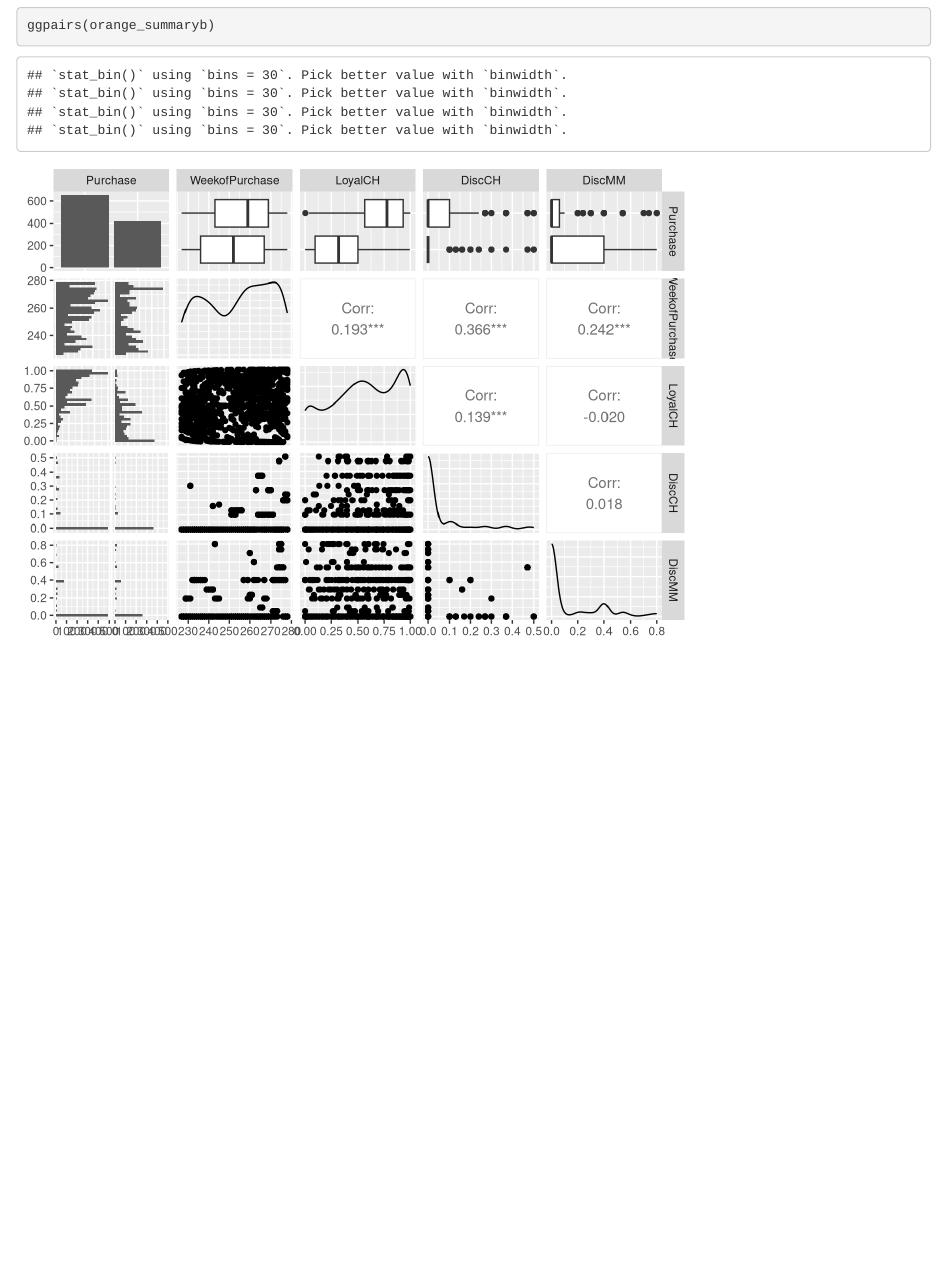
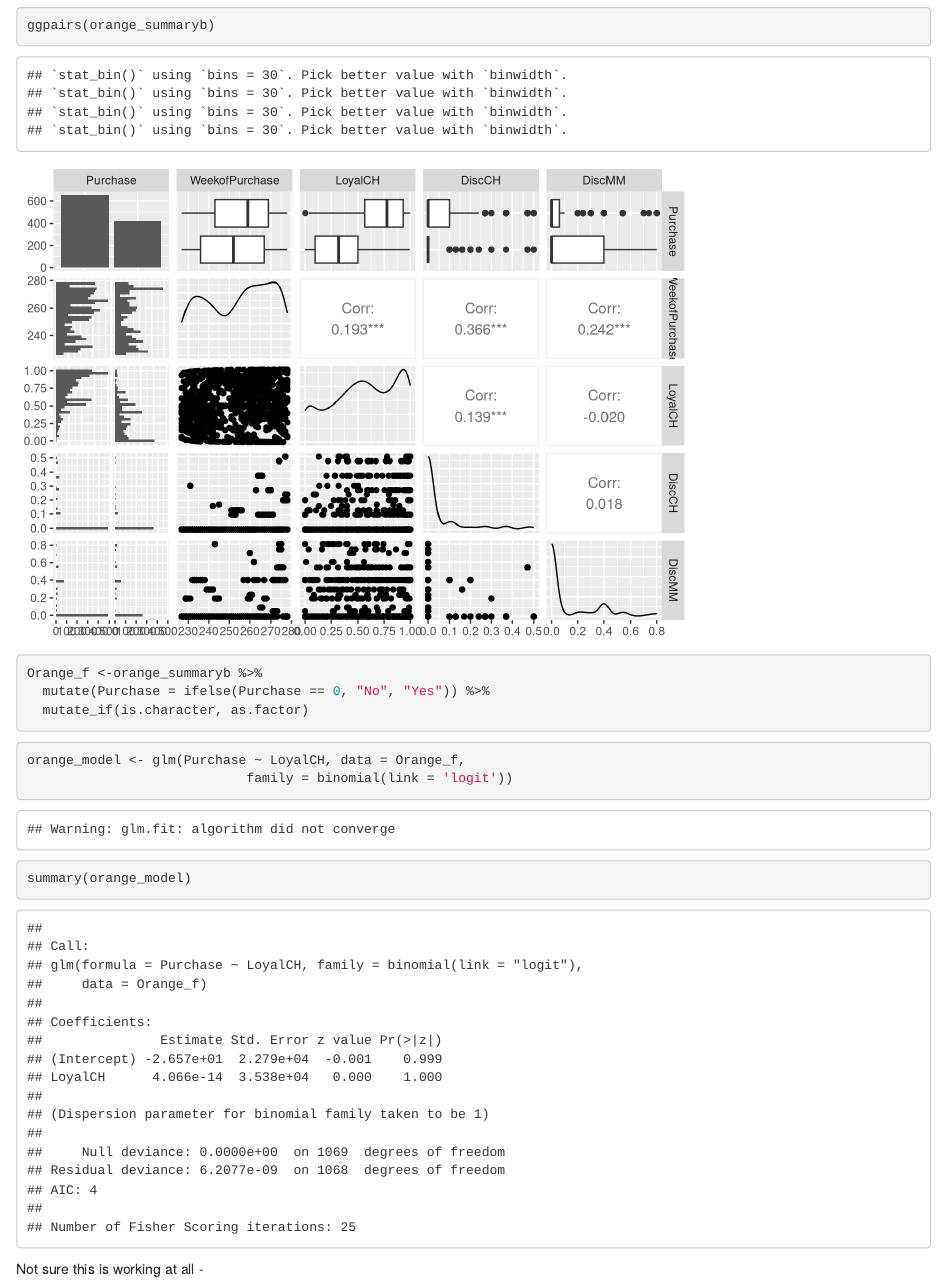
Before and after one commit to JaneHoggData/Code-Clan-Homework-Jane-Hogg, an R Markdown document (week_11/day_5_text mining and logistcs regression/2_logistic_homework/logistics_reg_orangejuicejanehogghomework.Rmd): the page in a window 1100 px wide, from 2420 px down. Rendered offline with R 4.5, knitr and Pandoc, with nearby package versions; some code elsewhere in the file could not run offline; column names are cleaned by a stand-in for the janitor package.

Commit message:
Update logistics_reg_orangejuicejanehogghomework.Rmd

````diff
--- a/week_11/day_5_text mining and logistcs regression/2_logistic_homework/logistics_reg_orangejuicejanehogghomework.Rmd
+++ b/week_11/day_5_text mining and logistcs regression/2_logistic_homework/logistics_reg_orangejuicejanehogghomework.Rmd
@@ -55,6 +57,18 @@ orange_summaryb <-orange_juiceclean %>%
 ggpairs(orange_summaryb)
 ```
 
+
 ```{r}
+Orange_f <-orange_summaryb %>%
+  mutate(Purchase = ifelse(Purchase == 0, "No", "Yes")) %>%
+  mutate_if(is.character, as.factor)
+```
 
+
+```{r}
+orange_model <- glm(Purchase ~ LoyalCH, data = Orange_f,
+                            family = binomial(link = 'logit'))
+summary(orange_model)
 ```
+
+Not sure this is working at all -
````
Also changed, not shown: week_11/day_5_text mining and logistcs regression/2_logistic_homework/logistics_reg_orangejuicejanehogghomework.Rmd (2 more changed lines).
